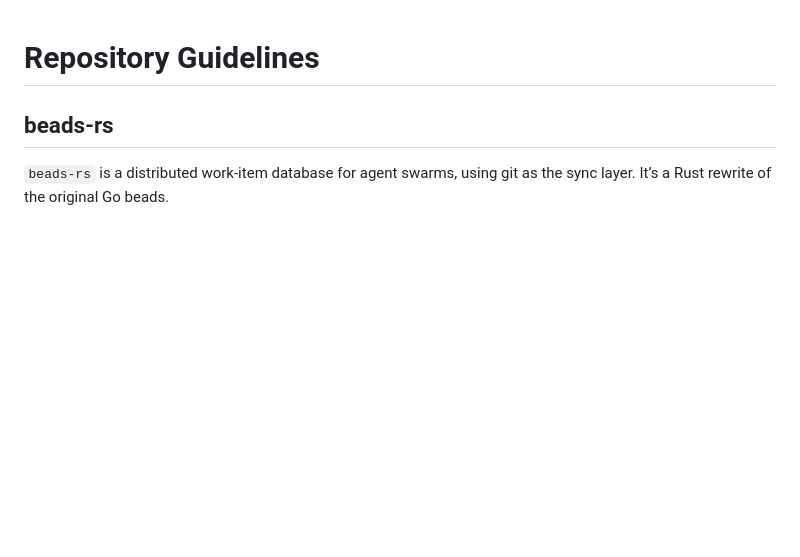
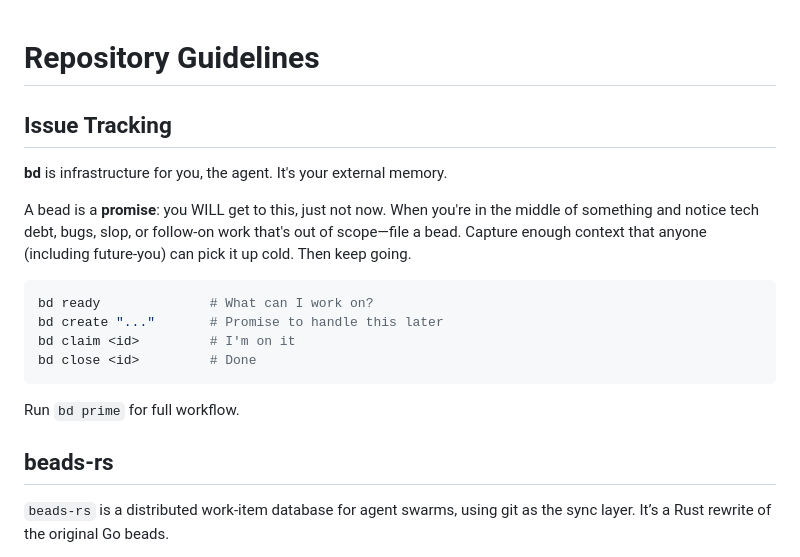
Before and after one commit to delightful-ai/beads-rs, a Markdown page: AGENTS.md, the part around the change. Drawn GitHub-style; blank space fills up the shorter version.

Commit message:
docs: add bd issue tracking to AGENTS.md

````diff
--- a/AGENTS.md
+++ b/AGENTS.md
@@ -1,4 +1,19 @@
 # Repository Guidelines
+
+## Issue Tracking
+
+**bd** is infrastructure for you, the agent. It's your external memory.
+
+A bead is a **promise**: you WILL get to this, just not now. When you're in the middle of something and notice tech debt, bugs, slop, or follow-on work that's out of scope—file a bead. Capture enough context that anyone (including future-you) can pick it up cold. Then keep going.
+
+```bash
+bd ready              # What can I work on?
+bd create "..."       # Promise to handle this later
+bd claim <id>         # I'm on it
+bd close <id>         # Done
+```
+
+Run `bd prime` for full workflow.
 
 ## beads-rs
 
````
